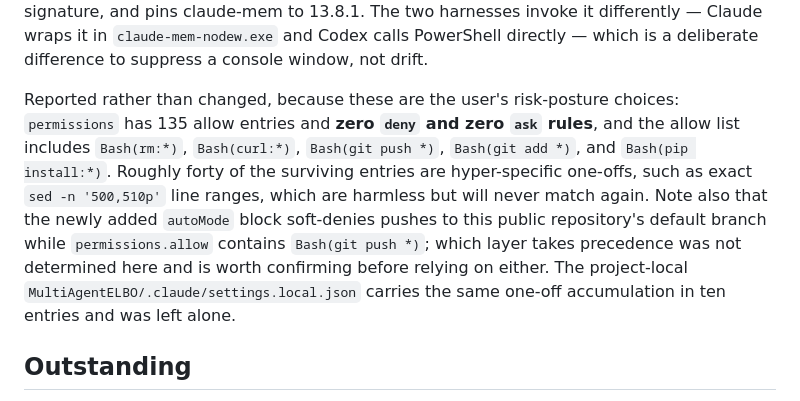
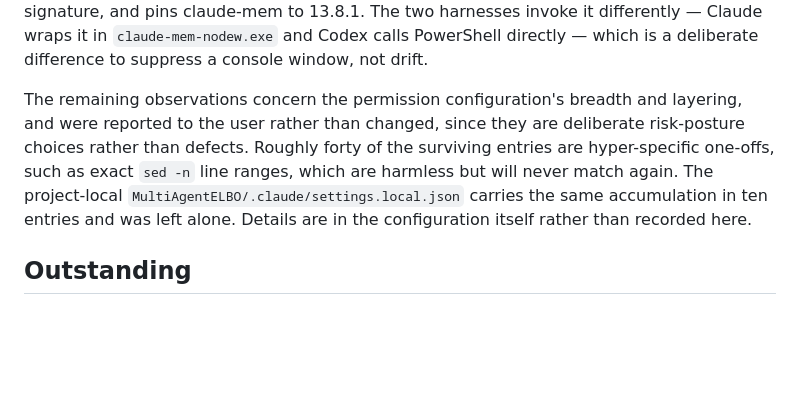
Before and after one commit to cdenn016/MultiAgentELBO, a Markdown page: docs/change-logs/2026-08-16-codex-claude-parity-sync.md, the part around the change. Drawn GitHub-style; blank space fills up the shorter version.

Commit message:
docs: trim permission-posture detail from the harness change log
The phase-5 section enumerated the specific permission grants and the absence of
deny rules. That level of detail about a workstation's agent-permission
configuration does not belong in a public repository, and it was not load-bearing
for the change log's purpose. Replaced with a summary that records the finding
was made and reported without restating the configuration.

The remaining observations are unchanged in substance: the one-off entry
accumulation and the untouched project-local settings file.

Co-Authored-By: Claude Opus 5 (1M context) <noreply@anthropic.com>

```diff
--- a/docs/change-logs/2026-08-16-codex-claude-parity-sync.md
+++ b/docs/change-logs/2026-08-16-codex-claude-parity-sync.md
@@ -226,16 +226,12 @@ pins claude-mem to 13.8.1. The two harnesses invoke it differently — Claude wr
 `claude-mem-nodew.exe` and Codex calls PowerShell directly — which is a deliberate difference to
 suppress a console window, not drift.
 
-Reported rather than changed, because these are the user's risk-posture choices: `permissions` has
-135 allow entries and **zero `deny` and zero `ask` rules**, and the allow list includes
-`Bash(rm:*)`, `Bash(curl:*)`, `Bash(git push *)`, `Bash(git add *)`, and `Bash(pip install:*)`.
-Roughly forty of the surviving entries are hyper-specific one-offs, such as exact `sed -n '500,510p'`
-line ranges, which are harmless but will never match again. Note also that the newly added
-`autoMode` block soft-denies pushes to this public repository's default branch while
-`permissions.allow` contains `Bash(git push *)`; which layer takes precedence was not determined
-here and is worth confirming before relying on either. The project-local
-`MultiAgentELBO/.claude/settings.local.json` carries the same one-off accumulation in ten entries
-and was left alone.
+The remaining observations concern the permission configuration's breadth and layering, and were
+reported to the user rather than changed, since they are deliberate risk-posture choices rather
+than defects. Roughly forty of the surviving entries are hyper-specific one-offs, such as exact
+`sed -n` line ranges, which are harmless but will never match again. The project-local
+`MultiAgentELBO/.claude/settings.local.json` carries the same accumulation in ten entries and was
+left alone. Details are in the configuration itself rather than recorded here.
 
 ## Outstanding
 
```
